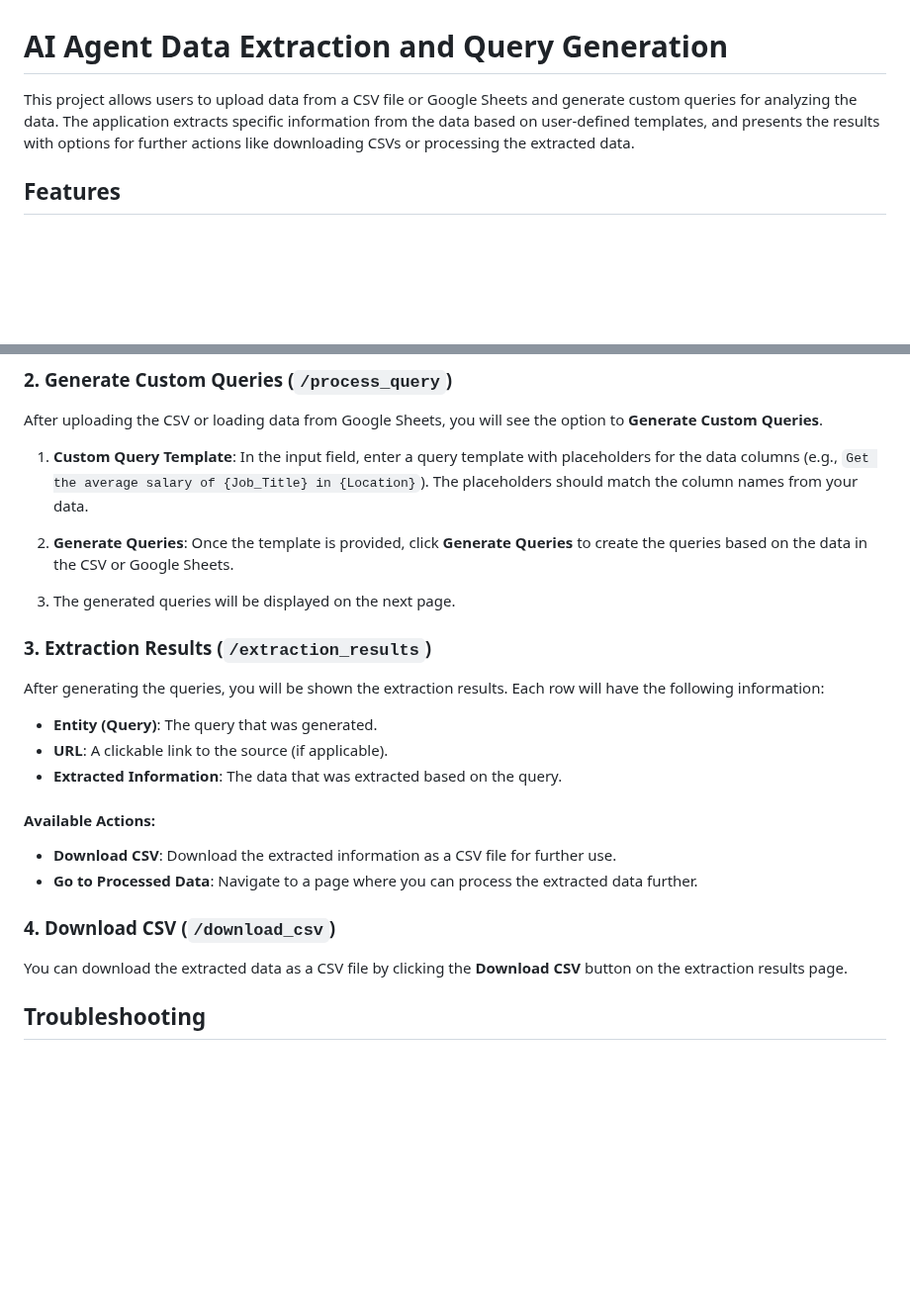
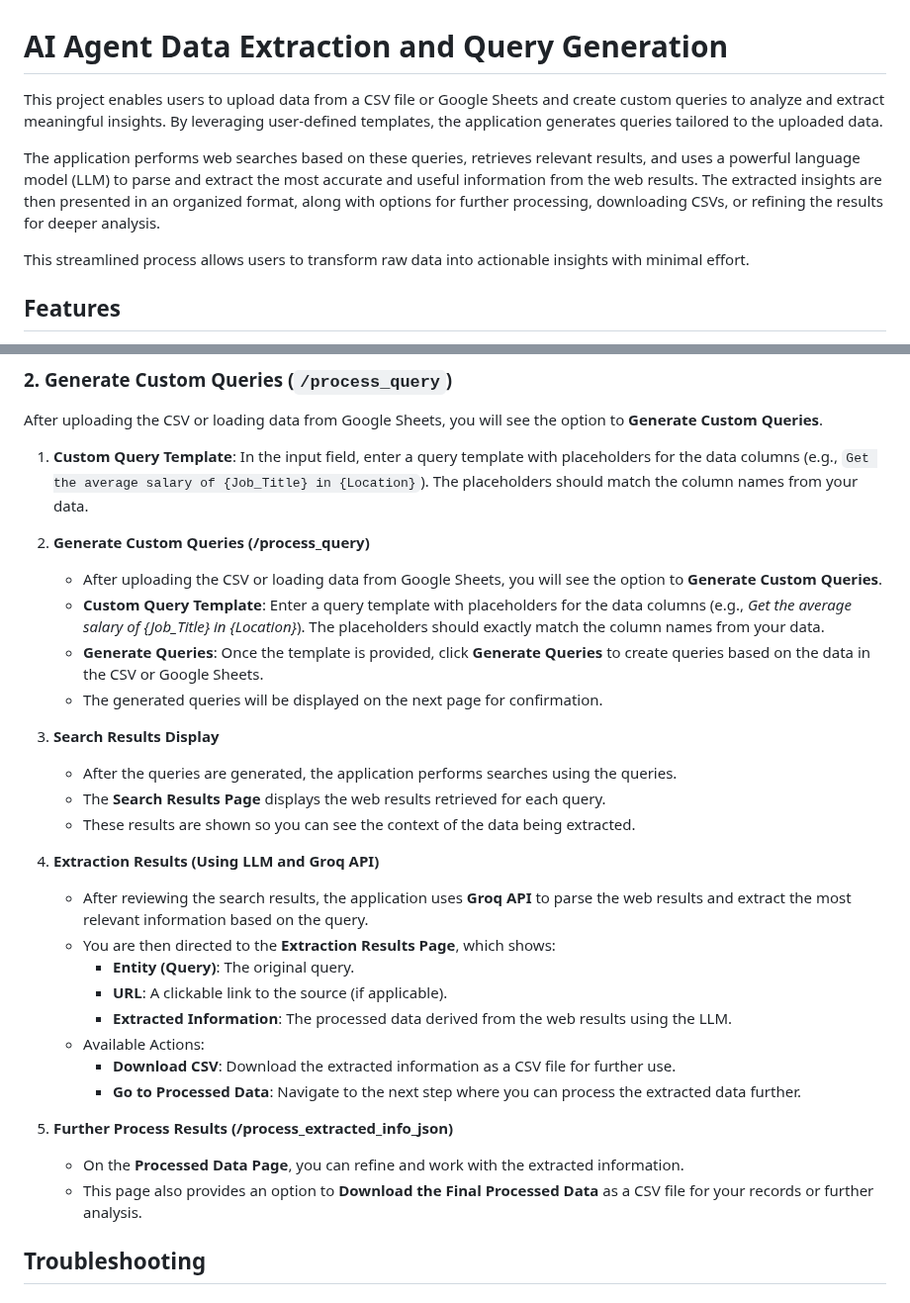
Before and after one commit to N-aman/Ai_agent, a Markdown page: README.md, 2 parts joined by grey strips. Shown at 99% size. Rendered like a GitHub page; blank space fills up the shorter version.

```diff
--- a/README.md
+++ b/README.md
@@ -1,7 +1,11 @@
 
 # AI Agent Data Extraction and Query Generation
 
-This project allows users to upload data from a CSV file or Google Sheets and generate custom queries for analyzing the data. The application extracts specific information from the data based on user-defined templates, and presents the results with options for further actions like downloading CSVs or processing the extracted data.
+This project enables users to upload data from a CSV file or Google Sheets and create custom queries to analyze and extract meaningful insights. By leveraging user-defined templates, the application generates queries tailored to the uploaded data.
+
+The application performs web searches based on these queries, retrieves relevant results, and uses a powerful language model (LLM) to parse and extract the most accurate and useful information from the web results. The extracted insights are then presented in an organized format, along with options for further processing, downloading CSVs, or refining the results for deeper analysis.
+
+This streamlined process allows users to transform raw data into actionable insights with minimal effort.
 
 ## Features
 
@@ -177,26 +181,31 @@ After uploading the CSV or loading data from Google Sheets, you will see the opt
 
 1. **Custom Query Template**: In the input field, enter a query template with placeholders for the data columns (e.g., `Get the average salary of {Job_Title} in {Location}`). The placeholders should match the column names from your data.
 
-2. **Generate Queries**: Once the template is provided, click **Generate Queries** to create the queries based on the data in the CSV or Google Sheets.
+2. **Generate Custom Queries (/process_query)**
+   - After uploading the CSV or loading data from Google Sheets, you will see the option to **Generate Custom Queries**.
+   - **Custom Query Template**: Enter a query template with placeholders for the data columns (e.g., *Get the average salary of {Job_Title} in {Location}*). The placeholders should exactly match the column names from your data.
+   - **Generate Queries**: Once the template is provided, click **Generate Queries** to create queries based on the data in the CSV or Google Sheets.
+   - The generated queries will be displayed on the next page for confirmation.
 
-3. The generated queries will be displayed on the next page.
+3. **Search Results Display**
+   - After the queries are generated, the application performs searches using the queries.
+   - The **Search Results Page** displays the web results retrieved for each query.
+   - These results are shown so you can see the context of the data being extracted.
 
-### 3. Extraction Results (`/extraction_results`)
+4. **Extraction Results (Using LLM and Groq API)**
+   - After reviewing the search results, the application uses **Groq API** to parse the web results and extract the most relevant information based on the query.
+   - You are then directed to the **Extraction Results Page**, which shows:
+     - **Entity (Query)**: The original query.
+     - **URL**: A clickable link to the source (if applicable).
+     - **Extracted Information**: The processed data derived from the web results using the LLM.
+   - Available Actions:
+     - **Download CSV**: Download the extracted information as a CSV file for further use.
+     - **Go to Processed Data**: Navigate to the next step where you can process the extracted data further.
 
-After generating the queries, you will be shown the extraction results. Each row will have the following information:
+5. **Further Process Results (/process_extracted_info_json)**
+   - On the **Processed Data Page**, you can refine and work with the extracted information.
+   - This page also provides an option to **Download the Final Processed Data** as a CSV file for your records or further analysis.
 
-- **Entity (Query)**: The query that was generated.
-- **URL**: A clickable link to the source (if applicable).
-- **Extracted Information**: The data that was extracted based on the query.
-
-#### Available Actions:
-
-- **Download CSV**: Download the extracted information as a CSV file for further use.
-- **Go to Processed Data**: Navigate to a page where you can process the extracted data further.
-
-### 4. Download CSV (`/download_csv`)
-
-You can download the extracted data as a CSV file by clicking the **Download CSV** button on the extraction results page.
 
 ## Troubleshooting
 
```
